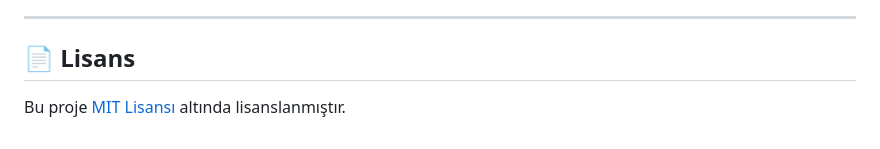
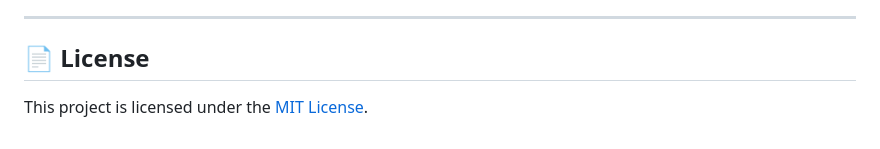
Before and after one commit to MrCaniwes/HTTPRequest, a Markdown page: README.md, the part around one of its changes. Drawn GitHub-style.

```diff
--- a/README.md
+++ b/README.md
@@ -60,5 +61,5 @@
 
 ---
 
-## 📄 Lisans
-Bu proje [MIT Lisansı](LICENSE) altında lisanslanmıştır.
+## 📄 License
+This project is licensed under the [MIT License](LICENSE.txt).
```
Also changed, not shown: other parts of README.md (+35 -34 lines).
